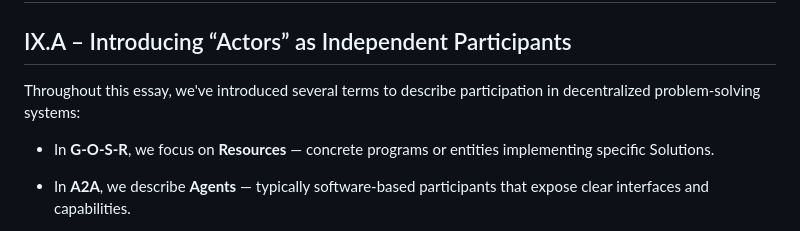
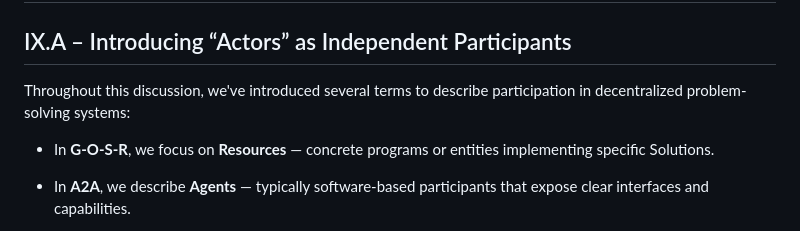
Before and after one commit to team-earth/a2a-human-extension, a Markdown page: doc/Extending-A2A-Human.md, the part around one of its changes. Rendered like a GitHub page.

```diff
--- a/doc/Extending-A2A-Human.md
+++ b/doc/Extending-A2A-Human.md
@@ -932,7 +932,7 @@ In the next section, we explore the introduction of a new class of participants:
 
 ## IX.A – Introducing “Actors” as Independent Participants
 
-Throughout this essay, we've introduced several terms to describe participation in decentralized problem-solving systems:
+Throughout this discussion, we've introduced several terms to describe participation in decentralized problem-solving systems:
 
 * In **G-O-S-R**, we focus on **Resources** — concrete programs or entities implementing specific Solutions.
 
```
Also changed, not shown: other parts of doc/Extending-A2A-Human.md (+2 -2 lines).
